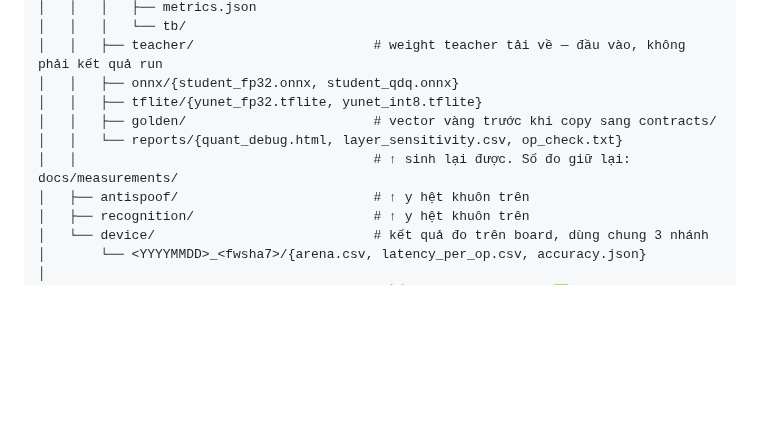
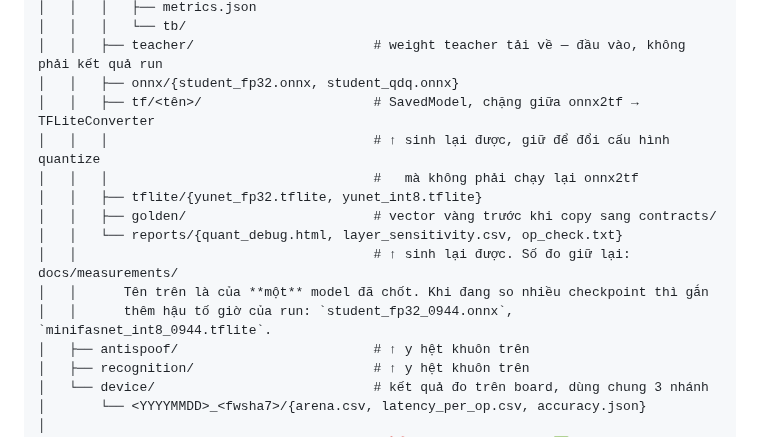
Before and after one commit to dovanviet04112004/esp32s3-face-attendance, a Markdown page: docs/KE_HOACH_face_attendance_esp32s3.md, the part around the change. Drawn GitHub-style; blank space fills up the shorter version.

```diff
--- a/docs/KE_HOACH_face_attendance_esp32s3.md
+++ b/docs/KE_HOACH_face_attendance_esp32s3.md
@@ -1578,10 +1578,15 @@ ml/
 │   │   │   └── tb/
 │   │   ├── teacher/                       # weight teacher tải về — đầu vào, không phải kết quả run
 │   │   ├── onnx/{student_fp32.onnx, student_qdq.onnx}
+│   │   ├── tf/<tên>/                      # SavedModel, chặng giữa onnx2tf → TFLiteConverter
+│   │   │                                  # ↑ sinh lại được, giữ để đổi cấu hình quantize
+│   │   │                                  #   mà không phải chạy lại onnx2tf
 │   │   ├── tflite/{yunet_fp32.tflite, yunet_int8.tflite}
 │   │   ├── golden/                        # vector vàng trước khi copy sang contracts/
 │   │   └── reports/{quant_debug.html, layer_sensitivity.csv, op_check.txt}
 │   │                                      # ↑ sinh lại được. Số đo giữ lại: docs/measurements/
+│   │      Tên trên là của **một** model đã chốt. Khi đang so nhiều checkpoint thì gắn
+│   │      thêm hậu tố giờ của run: `student_fp32_0944.onnx`, `minifasnet_int8_0944.tflite`.
 │   ├── antispoof/                         # ↑ y hệt khuôn trên
 │   ├── recognition/                       # ↑ y hệt khuôn trên
 │   └── device/                            # kết quả đo trên board, dùng chung 3 nhánh
```
Also changed, not shown: 1 other file.
